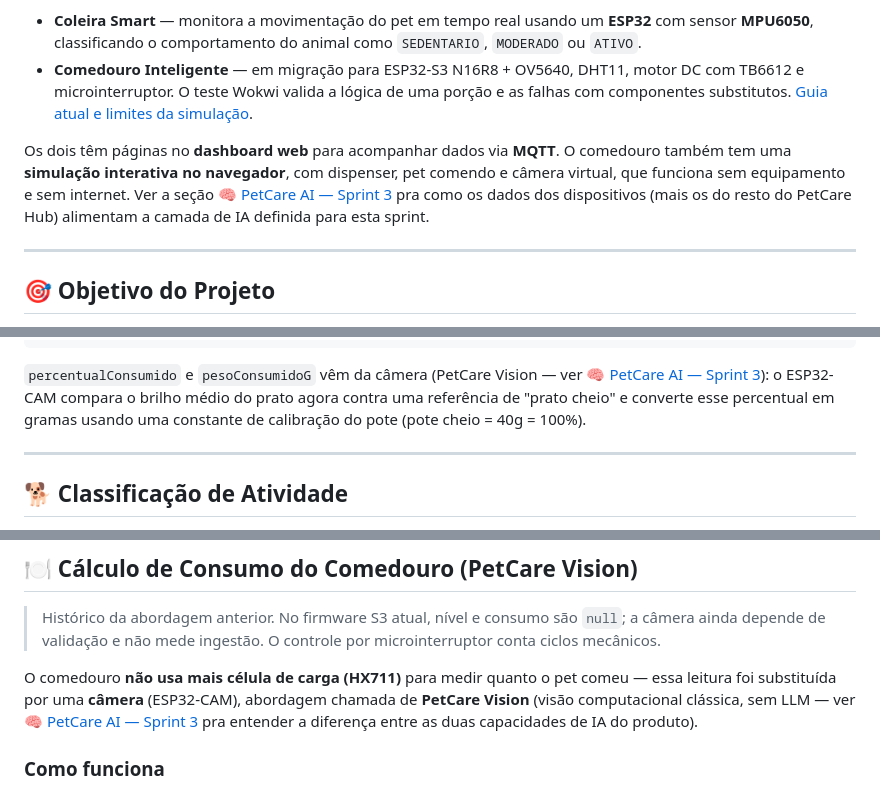
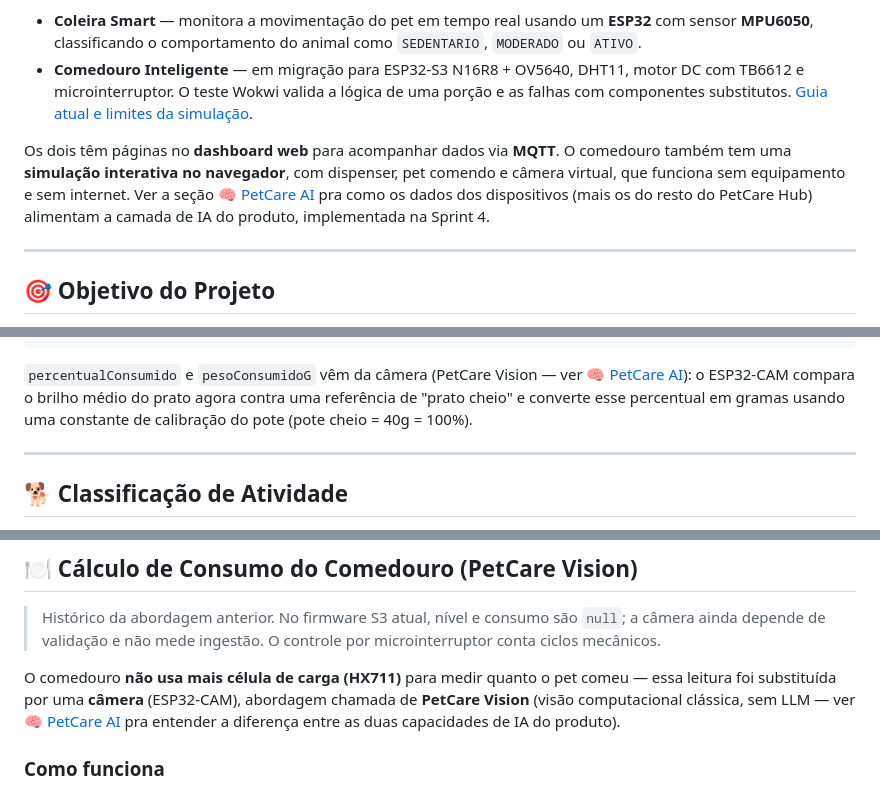
Before and after one commit to PetCare-HUB/Disruptive-Architectures, a Markdown page: README.md, 3 parts joined by grey strips. Rendered like a GitHub page.

````diff
--- a/README.md
+++ b/README.md
@@ -9,7 +9,7 @@ Este repositório reúne os dois dispositivos IoT do PetCare Hub:
 - **Coleira Smart** — monitora a movimentação do pet em tempo real usando um **ESP32** com sensor **MPU6050**, classificando o comportamento do animal como `SEDENTARIO`, `MODERADO` ou `ATIVO`.
 - **Comedouro Inteligente** — em migração para ESP32-S3 N16R8 + OV5640, DHT11, motor DC com TB6612 e microinterruptor. O teste Wokwi valida a lógica de uma porção e as falhas com componentes substitutos. [Guia atual e limites da simulação](comedouro-inteligente/LEIA-ME.md).
 
-Os dois têm páginas no **dashboard web** para acompanhar dados via **MQTT**. O comedouro também tem uma **simulação interativa no navegador**, com dispenser, pet comendo e câmera virtual, que funciona sem equipamento e sem internet. Ver a seção [🧠 PetCare AI — Sprint 3](#-petcare-ai--sprint-3-disruptive-architectures) pra como os dados dos dispositivos (mais os do resto do PetCare Hub) alimentam a camada de IA definida para esta sprint.
+Os dois têm páginas no **dashboard web** para acompanhar dados via **MQTT**. O comedouro também tem uma **simulação interativa no navegador**, com dispenser, pet comendo e câmera virtual, que funciona sem equipamento e sem internet. Ver a seção [🧠 PetCare AI](#-petcare-ai--a-camada-de-ia-do-produto) pra como os dados dos dispositivos (mais os do resto do PetCare Hub) alimentam a camada de IA do produto, implementada na Sprint 4.
 
 ---
 
@@ -199,7 +199,7 @@ Esses tópicos recebem os dados completos de cada dispositivo em formato JSON. A
 }
 ```
 
-`percentualConsumido` e `pesoConsumidoG` vêm da câmera (PetCare Vision — ver [🧠 PetCare AI — Sprint 3](#-petcare-ai--sprint-3-disruptive-architectures)): o ESP32-CAM compara o brilho médio do prato agora contra uma referência de "prato cheio" e converte esse percentual em gramas usando uma constante de calibração do pote (pote cheio = 40g = 100%).
+`percentualConsumido` e `pesoConsumidoG` vêm da câmera (PetCare Vision — ver [🧠 PetCare AI](#-petcare-ai--a-camada-de-ia-do-produto)): o ESP32-CAM compara o brilho médio do prato agora contra uma referência de "prato cheio" e converte esse percentual em gramas usando uma constante de calibração do pote (pote cheio = 40g = 100%).
 
 ---
 
@@ -232,7 +232,7 @@ O status `ATIVO` só é confirmado quando o movimento intenso permanece por vár
 
 > Histórico da abordagem anterior. No firmware S3 atual, nível e consumo são `null`; a câmera ainda depende de validação e não mede ingestão. O controle por microinterruptor conta ciclos mecânicos.
 
-O comedouro **não usa mais célula de carga (HX711)** para medir quanto o pet comeu — essa leitura foi substituída por uma **câmera** (ESP32-CAM), abordagem chamada de **PetCare Vision** (visão computacional clássica, sem LLM — ver [🧠 PetCare AI — Sprint 3](#-petcare-ai--sprint-3-disruptive-architectures) pra entender a diferença entre as duas capacidades de IA do produto).
+O comedouro **não usa mais célula de carga (HX711)** para medir quanto o pet comeu — essa leitura foi substituída por uma **câmera** (ESP32-CAM), abordagem chamada de **PetCare Vision** (visão computacional clássica, sem LLM — ver [🧠 PetCare AI](#-petcare-ai--a-camada-de-ia-do-produto) pra entender a diferença entre as duas capacidades de IA do produto).
 
 ### Como funciona
 
````
Also changed, not shown: other parts of README.md (+42 -11 lines).
